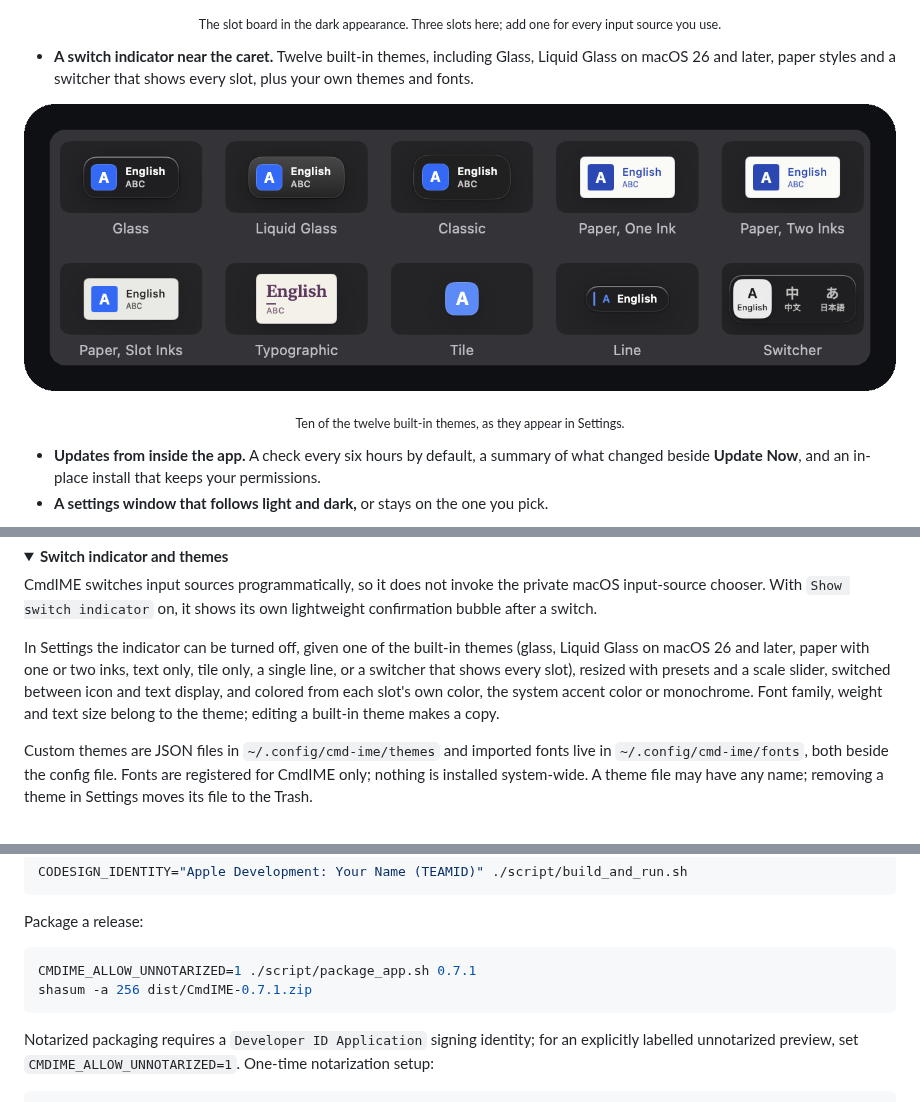
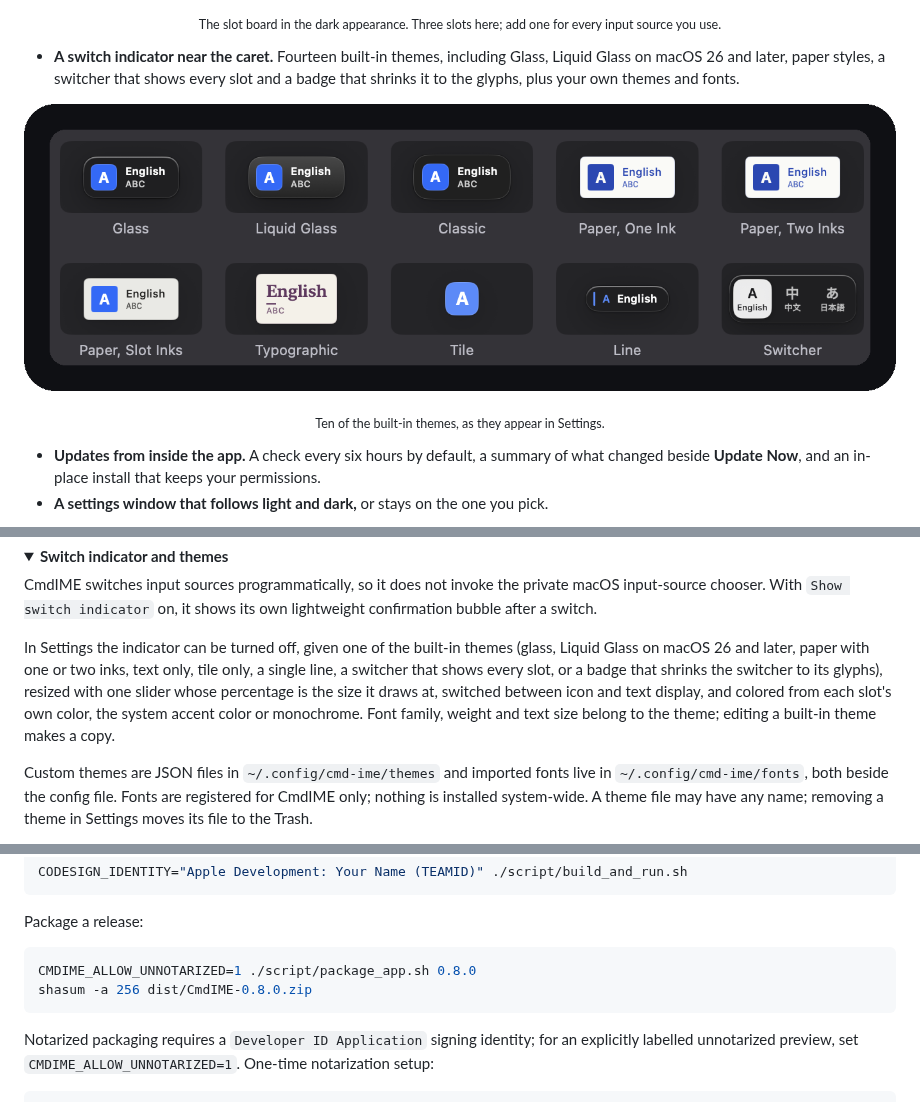
Before and after one commit to ShunmeiCho/cmd-ime, a Markdown page: README.md, 3 parts joined by grey strips. Drawn GitHub-style; folded sections open.

Commit message:
docs: bring the README up to 0.8.0
The pinned-install example carried 0.7.1 and its checksum, so anyone copying it
got the previous release. The indicator section still described twelve themes
resized by presets plus a scale slider; there are fourteen now, the two badges
among them, and one slider whose percentage is the size it draws at.

Claude-Session: https://claude.ai/code/session_01CUCjv3RgCB2NLLdCReLi2J

````diff
--- a/README.md
+++ b/README.md
@@ -113,15 +113,15 @@ A local build needs the same two permissions before global keyboard listening wo
 
 <p align="center"><sub>The slot board in the dark appearance. Three slots here; add one for every input source you use.</sub></p>
 
-- **A switch indicator near the caret.** Twelve built-in themes, including Glass,
-  Liquid Glass on macOS 26 and later, paper styles and a switcher that shows every
-  slot, plus your own themes and fonts.
+- **A switch indicator near the caret.** Fourteen built-in themes, including Glass,
+  Liquid Glass on macOS 26 and later, paper styles, a switcher that shows every slot and
+  a badge that shrinks it to the glyphs, plus your own themes and fonts.
 
 <p align="center">
   <img src="Assets/readme/themes.png" width="100%" alt="Ten of the built-in indicator themes in Settings: Glass, Liquid Glass, Classic, three paper styles, Typographic, Tile, Line and Switcher.">
 </p>
 
-<p align="center"><sub>Ten of the twelve built-in themes, as they appear in Settings.</sub></p>
+<p align="center"><sub>Ten of the built-in themes, as they appear in Settings.</sub></p>
 
 - **Updates from inside the app.** A check every six hours by default, a summary of
   what changed beside **Update Now**, and an in-place install that keeps your
@@ -211,9 +211,10 @@ confirmation bubble after a switch.
 
 In Settings the indicator can be turned off, given one of the built-in themes (glass,
 Liquid Glass on macOS 26 and later, paper with one or two inks, text only, tile only, a
-single line, or a switcher that shows every slot), resized with presets and a scale
-slider, switched between icon and text display, and colored from each slot's own color,
-the system accent color or monochrome. Font family, weight and text size belong to the
+single line, a switcher that shows every slot, or a badge that shrinks the switcher to
+its glyphs), resized with one slider whose percentage is the size it draws at, switched
+between icon and text display, and colored from each slot's own color, the system accent
+color or monochrome. Font family, weight and text size belong to the
 theme; editing a built-in theme makes a copy.
 
 Custom themes are JSON files in `~/.config/cmd-ime/themes` and imported fonts live in
@@ -533,8 +534,8 @@ CODESIGN_IDENTITY="Apple Development: Your Name (TEAMID)" ./script/build_and_run
 Package a release:
 
 ```sh
-CMDIME_ALLOW_UNNOTARIZED=1 ./script/package_app.sh 0.7.1
-shasum -a 256 dist/CmdIME-0.7.1.zip
+CMDIME_ALLOW_UNNOTARIZED=1 ./script/package_app.sh 0.8.0
+shasum -a 256 dist/CmdIME-0.8.0.zip
 ```
 
 Notarized packaging requires a `Developer ID Application` signing identity; for an
````
Also changed, not shown: other parts of README.md (+1 -1 lines).
